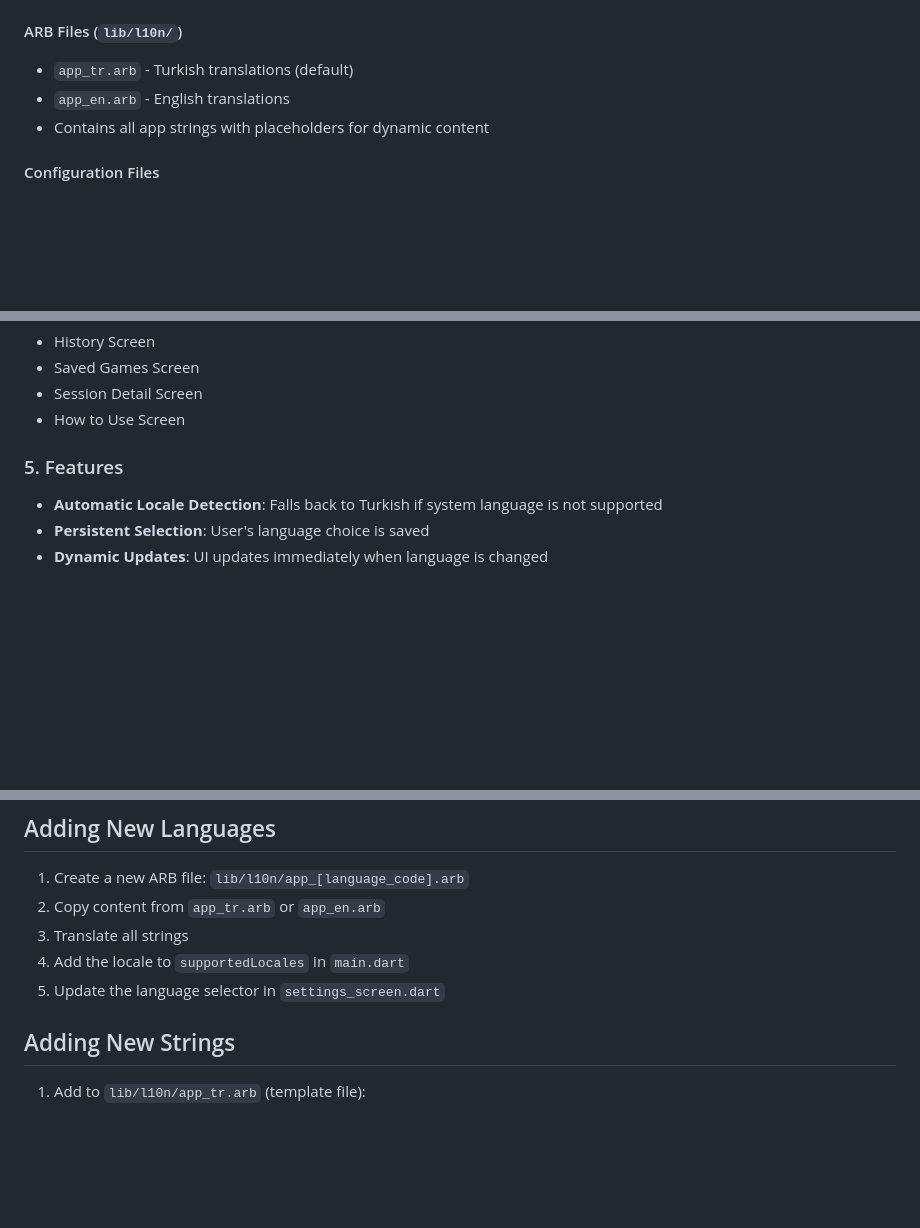
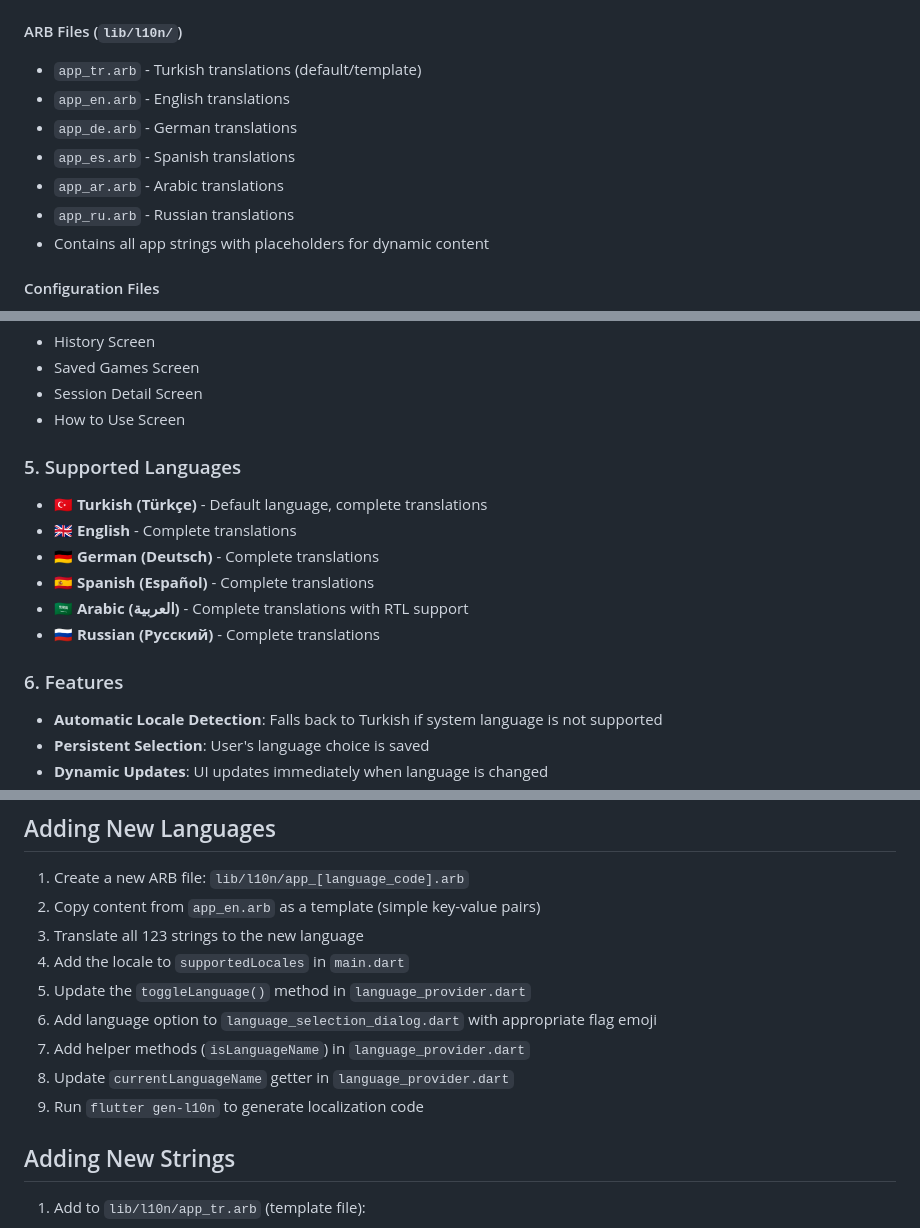
Before and after one commit to bulutsoft-dev/Zar, a Markdown page: LOCALIZATION.md, 3 parts joined by grey strips. Drawn GitHub-style; blank space fills up the shorter version.

Commit message:
Update documentation for new language support
Co-authored-by: Furk4nBulut <93736726+Furk4nBulut@users.noreply.github.com>

```diff
--- a/LOCALIZATION.md
+++ b/LOCALIZATION.md
@@ -14,8 +14,12 @@ A professional localization system has been implemented for the Zar Pro app with
 - Default language: Turkish (`tr`)
 
 #### ARB Files (`lib/l10n/`)
-- `app_tr.arb` - Turkish translations (default)
+- `app_tr.arb` - Turkish translations (default/template)
 - `app_en.arb` - English translations
+- `app_de.arb` - German translations
+- `app_es.arb` - Spanish translations
+- `app_ar.arb` - Arabic translations
+- `app_ru.arb` - Russian translations
 - Contains all app strings with placeholders for dynamic content
 
 #### Configuration Files
@@ -84,7 +94,16 @@ Located in Settings screen (`lib/screens/settings_screen.dart`):
 - Session Detail Screen
 - How to Use Screen
 
-### 5. Features
+### 5. Supported Languages
+
+- 🇹🇷 **Turkish (Türkçe)** - Default language, complete translations
+- 🇬🇧 **English** - Complete translations
+- 🇩🇪 **German (Deutsch)** - Complete translations
+- 🇪🇸 **Spanish (Español)** - Complete translations
+- 🇸🇦 **Arabic (العربية)** - Complete translations with RTL support
+- 🇷🇺 **Russian (Русский)** - Complete translations
+
+### 6. Features
 
 - **Automatic Locale Detection**: Falls back to Turkish if system language is not supported
 - **Persistent Selection**: User's language choice is saved
@@ -125,10 +144,14 @@ flutter build appbundle --release
 ## Adding New Languages
 
 1. Create a new ARB file: `lib/l10n/app_[language_code].arb`
-2. Copy content from `app_tr.arb` or `app_en.arb`
-3. Translate all strings
+2. Copy content from `app_en.arb` as a template (simple key-value pairs)
+3. Translate all 123 strings to the new language
 4. Add the locale to `supportedLocales` in `main.dart`
-5. Update the language selector in `settings_screen.dart`
+5. Update the `toggleLanguage()` method in `language_provider.dart`
+6. Add language option to `language_selection_dialog.dart` with appropriate flag emoji
+7. Add helper methods (`isLanguageName`) in `language_provider.dart`
+8. Update `currentLanguageName` getter in `language_provider.dart`
+9. Run `flutter gen-l10n` to generate localization code
 
 ## Adding New Strings
 
```
Also changed, not shown: other parts of LOCALIZATION.md (+9 -3 lines).
